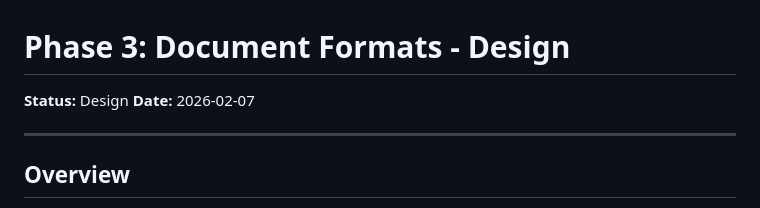
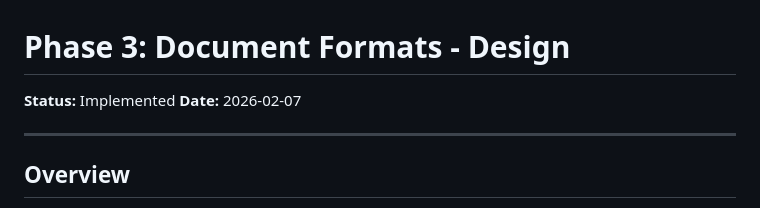
Before and after one commit to katmandoo212/aragsys, a Markdown page: docs/plans/2026-02-07-phase3-document-formats-design.md, the part around the change. Drawn GitHub-style.

Commit message:
docs: mark Phase 3 as implemented

```diff
--- a/docs/plans/2026-02-07-phase3-document-formats-design.md
+++ b/docs/plans/2026-02-07-phase3-document-formats-design.md
@@ -1,6 +1,6 @@
 # Phase 3: Document Formats - Design
 
-**Status:** Design
+**Status:** Implemented
 **Date:** 2026-02-07
 
 ---
```
